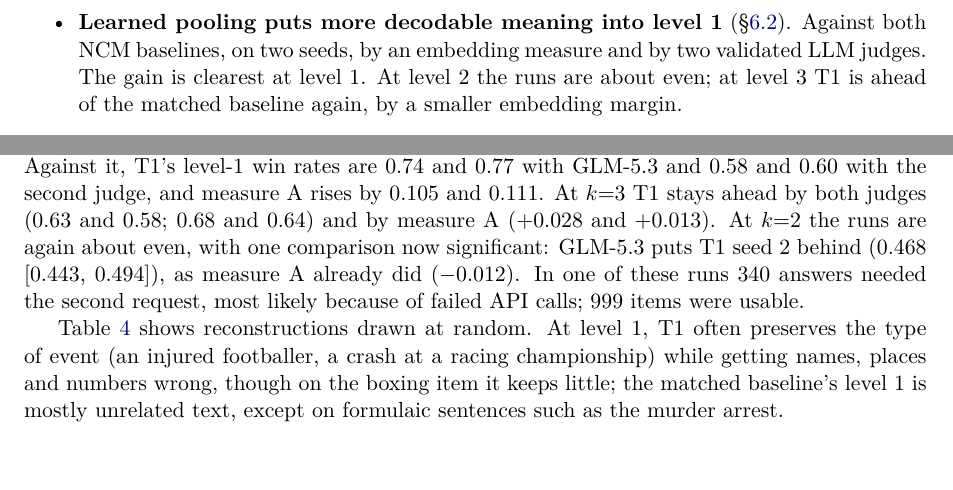
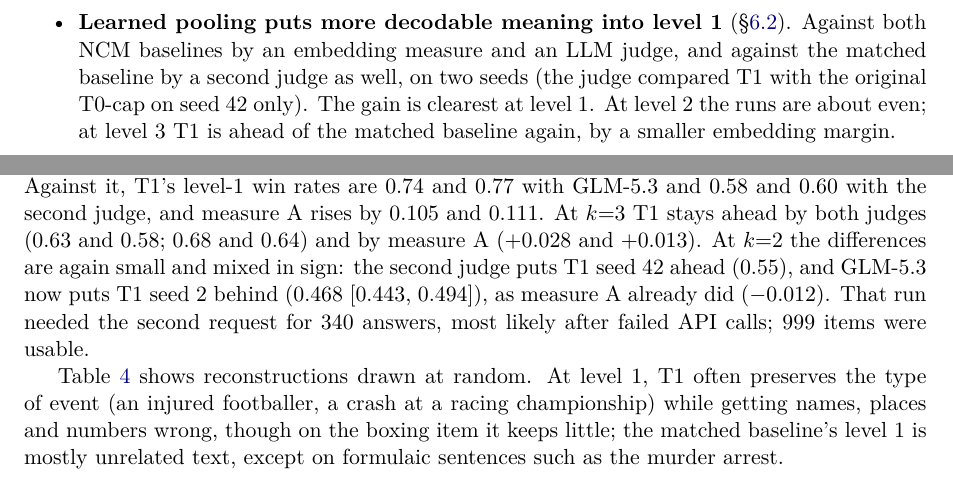
Before and after one commit to Zilch123/CruxTok, a LaTeX paper (paper/main.tex): two parts of pages 2 and 6 of 10, joined at a grey line, cut so that both start at the same text, the shorter picture padded with empty space. Compiled offline with pdfLaTeX.

Commit message:
Paper: name the 340-retry run, state which runs used retries, fix Limitations and intro wording

```diff
--- a/paper/main.tex
+++ b/paper/main.tex
@@ -40,7 +40,7 @@ We ask whether the first levels can be made to carry more meaning. We replace fi
 
 Our findings:
 \begin{itemize}
-\item \textbf{Learned pooling puts more decodable meaning into level~1} (\S\ref{sec:decode}). Against both NCM baselines, on two seeds, by an embedding measure and by two validated LLM judges. The gain is clearest at level~1. At level~2 the runs are about even; at level~3 T1 is ahead of the matched baseline again, by a smaller embedding margin.
+\item \textbf{Learned pooling puts more decodable meaning into level~1} (\S\ref{sec:decode}). Against both NCM baselines by an embedding measure and an LLM judge, and against the matched baseline by a second judge as well, on two seeds (the judge compared T1 with the original T0-cap on seed 42 only). The gain is clearest at level~1. At level~2 the runs are about even; at level~3 T1 is ahead of the matched baseline again, by a smaller embedding margin.
 \item \textbf{The queries choose tokens.} Pooling attention moves away from its starting prior and differs between inputs.
 \item \textbf{It does not organize the code space by meaning} (\S\ref{sec:geometry}). A parameter-matched NCM with a deeper encoder gives codes whose similarity tracks STS-B far better than learned pooling.
 \item \textbf{QK-normalization is required} (\S\ref{sec:stability}) to train learned pooling and expansion in bf16.
@@ -256,7 +256,7 @@ Figure~\ref{fig:embed} and Table~\ref{tab:decode} show the main positive result.
 
 The second judge agrees in direction at every level but calls about twice as many ties, so its level-1 win rates are lower (0.58 and 0.61; outright, T1 in 26\% and 29\% of items and the baseline in 10\% and 8\%). Unlike the primary judge, it puts T1's largest margin at $k{=}3$ (0.68 and 0.65). The size of the level-1 effect is therefore judge-dependent; its sign is not.
 
-A second seed of the matched baseline, trained after these results, gives the same picture. Its reconstructions are within 0.003 of seed 42's by measure A at every $k$ (no CI excludes 0). Against it, T1's level-1 win rates are 0.74 and 0.77 with GLM-5.3 and 0.58 and 0.60 with the second judge, and measure A rises by 0.105 and 0.111. At $k{=}3$ T1 stays ahead by both judges (0.63 and 0.58; 0.68 and 0.64) and by measure A ($+0.028$ and $+0.013$). At $k{=}2$ the runs are again about even, with one comparison now significant: GLM-5.3 puts T1 seed 2 behind (0.468 [0.443, 0.494]), as measure A already did ($-0.012$). In one of these runs 340 answers needed the second request, most likely because of failed API calls; 999 items were usable.
+A second seed of the matched baseline, trained after these results, gives the same picture. Its reconstructions are within 0.003 of seed 42's by measure A at every $k$ (no CI excludes 0). Against it, T1's level-1 win rates are 0.74 and 0.77 with GLM-5.3 and 0.58 and 0.60 with the second judge, and measure A rises by 0.105 and 0.111. At $k{=}3$ T1 stays ahead by both judges (0.63 and 0.58; 0.68 and 0.64) and by measure A ($+0.028$ and $+0.013$). At $k{=}2$ the differences are again small and mixed in sign: the second judge puts T1 seed 42 ahead (0.55), and GLM-5.3 now puts T1 seed 2 behind (0.468 [0.443, 0.494]), as measure A already did ($-0.012$). That run needed the second request for 340 answers, most likely after failed API calls; 999 items were usable.
 
 Table~\ref{tab:examples} shows reconstructions drawn at random. At level~1, T1 often preserves the type of event (an injured footballer, a crash at a racing championship) while getting names, places and numbers wrong, though on the boxing item it keeps little; the matched baseline's level~1 is mostly unrelated text, except on formulaic sentences such as the murder arrest.
 
```
Also changed, not shown: paper/main.pdf, paper/main.tex (4 more changed lines).
